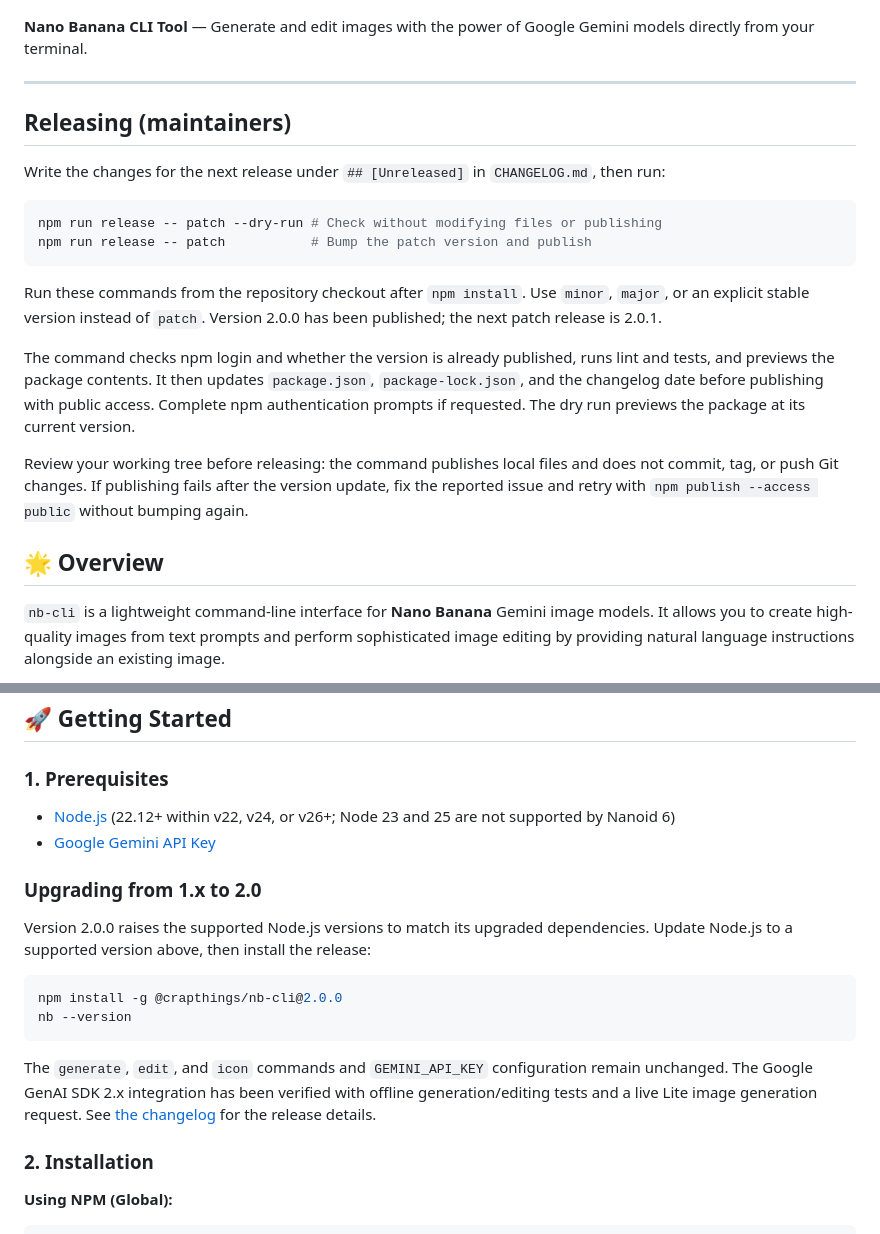
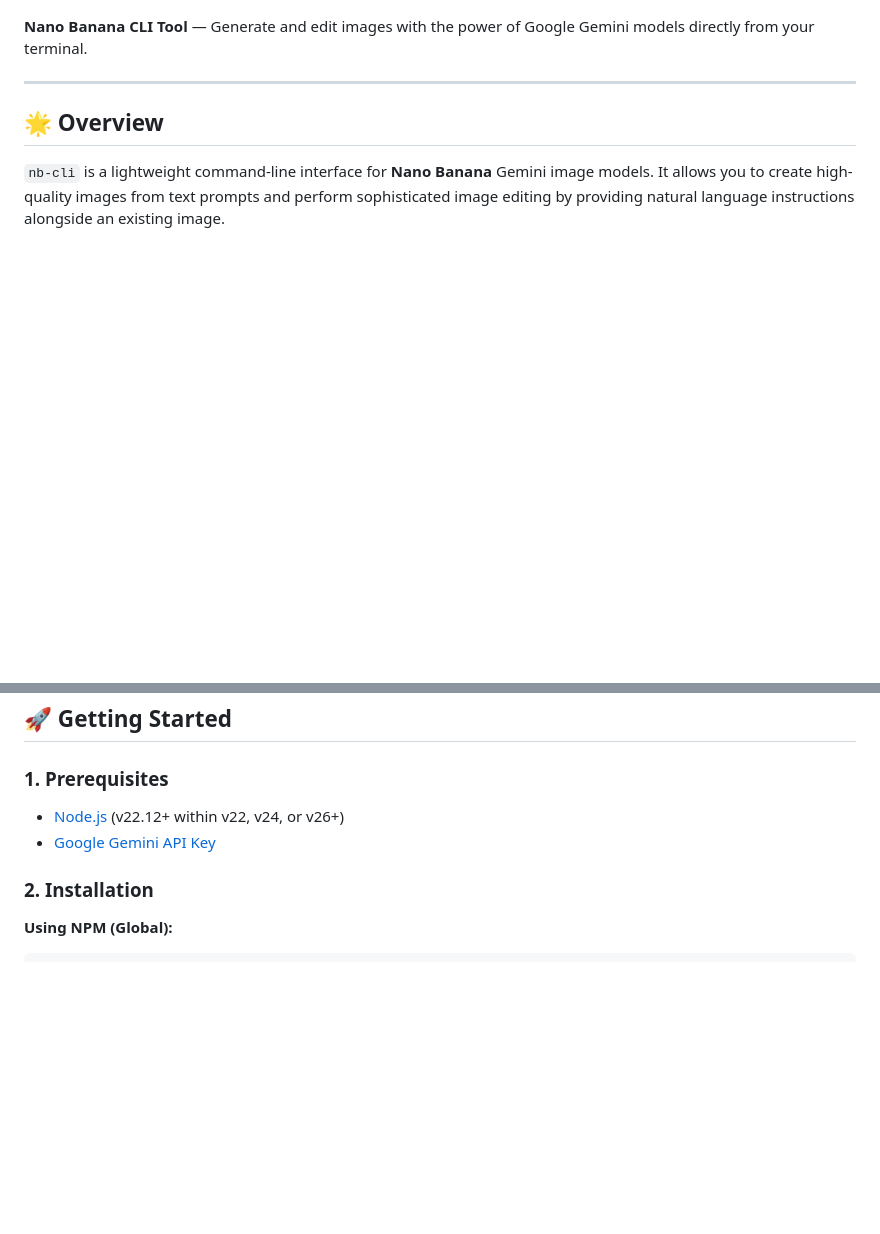
Before and after one commit to crapthings/nb-cli, a Markdown page: README.md, 2 parts joined by grey strips. Rendered like a GitHub page; blank space fills up the shorter version.

Commit message:
Keep README focused on features and usage

````diff
--- a/README.md
+++ b/README.md
@@ -7,21 +7,6 @@
 **Nano Banana CLI Tool** — Generate and edit images with the power of Google Gemini models directly from your terminal.
 
 ---
-
-## Releasing (maintainers)
-
-Write the changes for the next release under `## [Unreleased]` in `CHANGELOG.md`, then run:
-
-```bash
-npm run release -- patch --dry-run # Check without modifying files or publishing
-npm run release -- patch           # Bump the patch version and publish
-```
-
-Run these commands from the repository checkout after `npm install`. Use `minor`, `major`, or an explicit stable version instead of `patch`. Version 2.0.0 has been published; the next patch release is 2.0.1.
-
-The command checks npm login and whether the version is already published, runs lint and tests, and previews the package contents. It then updates `package.json`, `package-lock.json`, and the changelog date before publishing with public access. Complete npm authentication prompts if requested. The dry run previews the package at its current version.
-
-Review your working tree before releasing: the command publishes local files and does not commit, tag, or push Git changes. If publishing fails after the version update, fix the reported issue and retry with `npm publish --access public` without bumping again.
 
 ## 🌟 Overview
 
@@ -33,19 +18,8 @@ Use `.jpg` output filenames when you pass `-o`. If you omit the extension, `nb-c
 
 ### 1. Prerequisites
 
-- [Node.js](https://nodejs.org/) (22.12+ within v22, v24, or v26+; Node 23 and 25 are not supported by Nanoid 6)
+- [Node.js](https://nodejs.org/) (v22.12+ within v22, v24, or v26+)
 - [Google Gemini API Key](https://aistudio.google.com/app/apikey)
-
-### Upgrading from 1.x to 2.0
-
-Version 2.0.0 raises the supported Node.js versions to match its upgraded dependencies. Update Node.js to a supported version above, then install the release:
-
-```bash
-npm install -g @crapthings/nb-cli@2.0.0
-nb --version
-```
-
-The `generate`, `edit`, and `icon` commands and `GEMINI_API_KEY` configuration remain unchanged. The Google GenAI SDK 2.x integration has been verified with offline generation/editing tests and a live Lite image generation request. See [the changelog](CHANGELOG.md#200---2026-09-29) for the release details.
 
 ### 2. Installation
 
````
